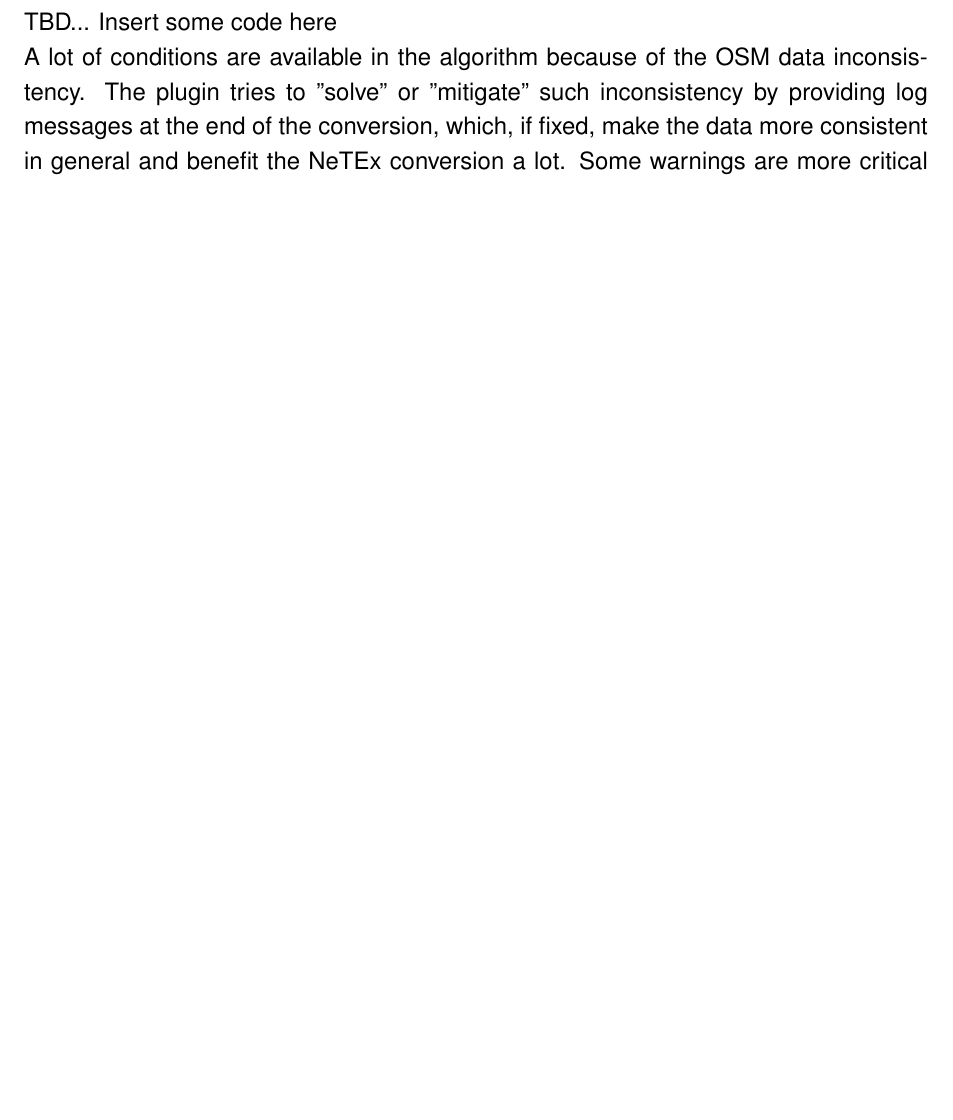
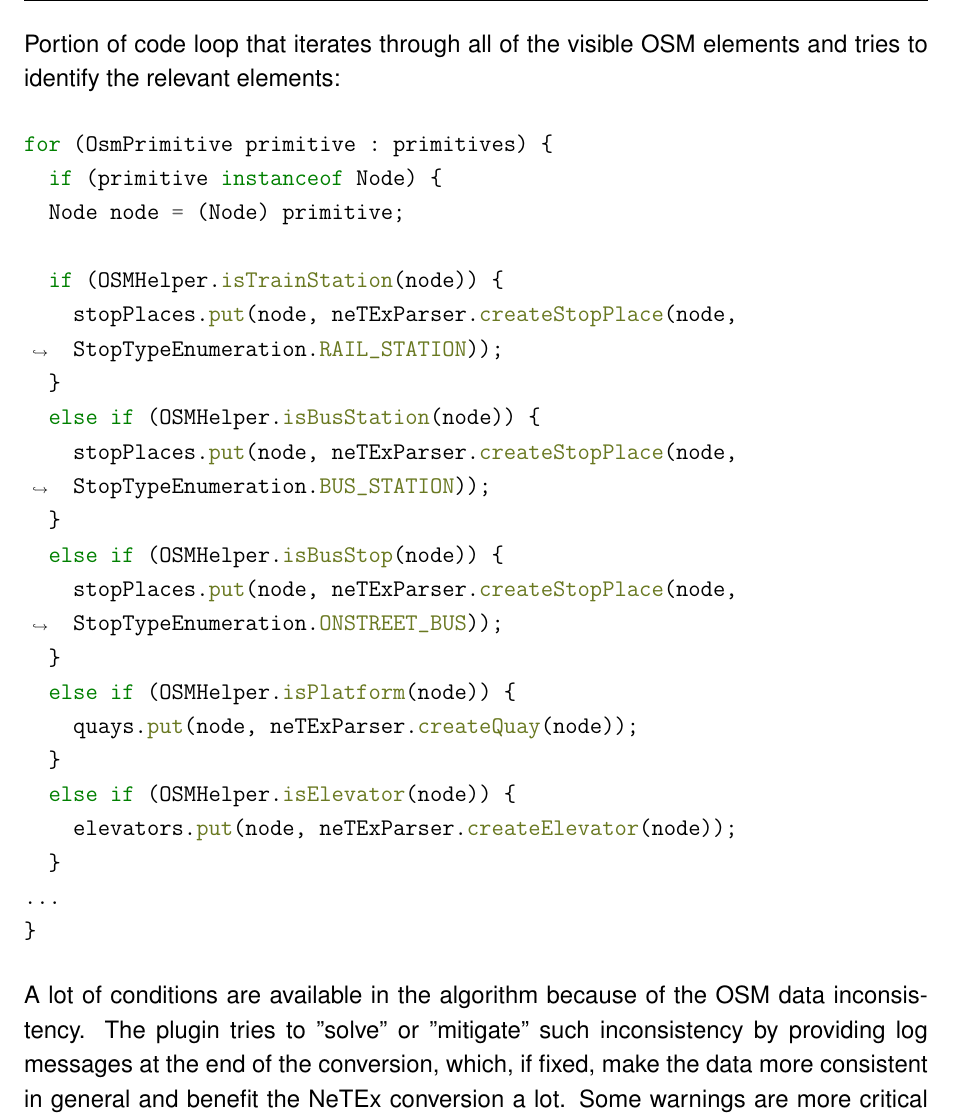
Before and after one commit to itstriolink/josm-plugin-netex-converter, a LaTeX thesis (documentation/Main.tex, which reads documentation/Chapters/Implementation.tex): part of page 21 of 37 before the commit and part of page 23 of 39 after it, cut at the place of the change, the shorter picture padded with empty space. Compiled offline with pdfLaTeX.

Commit message:
Documentation - Implementation

```diff
--- a/documentation/Chapters/Implementation.tex
+++ b/documentation/Chapters/Implementation.tex
@@ -76,7 +82,30 @@ This class contains logic such as:
 	\item Accumulating them so that at the end of the conversion, they are appended to the JOSM objects, which are then highlighted after the conversion is completed.
 \end{itemize}
 First, the plugin identifies only the OSM elements that correspond to NeTEx \textit{StopPlace} objects. After all of these are created (which are the top parent nodes), then we re-iterate through the OSM elements, trying to find other important elements such as: platforms, elevators, footpaths, steps etc. A lot of ambiguities and discrepancies are resolved while these loops are being executed. All the relevant information and children of a \textit{StopPlace} are mapped and resolved here, accumulating them all together and then assigning them to their corresponding \textit{StopPlace} using the generated NeTEx classes from the JAXB framework.\\
-TBD... Insert some code here
-\newline
-A lot of conditions are available in the algorithm because of the OSM data inconsistency. The plugin tries to "solve" or "mitigate" such inconsistency by providing log messages at the end of the conversion, which, if fixed, make the data more consistent in general and benefit the NeTEx conversion a lot. Some warnings are more critical than the others.
-TBD... Insert some code here
+\newpage
+Portion of code loop that iterates through all of the visible OSM elements and tries to identify the relevant elements:
+\begin{minted}[tabsize=2,breaklines]{java}
+for (OsmPrimitive primitive : primitives) {
+	if (primitive instanceof Node) {
+	Node node = (Node) primitive;
+
+	if (OSMHelper.isTrainStation(node)) {
+		stopPlaces.put(node, neTExParser.createStopPlace(node, StopTypeEnumeration.RAIL_STATION));
+	}
+	else if (OSMHelper.isBusStation(node)) {
+		stopPlaces.put(node, neTExParser.createStopPlace(node, StopTypeEnumeration.BUS_STATION));
+	}
+	else if (OSMHelper.isBusStop(node)) {
+		stopPlaces.put(node, neTExParser.createStopPlace(node, StopTypeEnumeration.ONSTREET_BUS));
+	}
+	else if (OSMHelper.isPlatform(node)) {
+		quays.put(node, neTExParser.createQuay(node));
+	}
+	else if (OSMHelper.isElevator(node)) {
+		elevators.put(node, neTExParser.createElevator(node));
+	}
+...
+}
+\end{minted}
+A lot of conditions are available in the algorithm because of the OSM data inconsistency. The plugin tries to "solve" or "mitigate" such inconsistency by providing log messages at the end of the conversion, which, if fixed, make the data more consistent in general and benefit the NeTEx conversion a lot. Some warnings are more critical than the others.\\
+\newpage
```
Also changed, not shown: documentation/Images/Implementation/jaxb_generated_classes.png (added), documentation/Main.pdf, documentation/Chapters/Implementation.tex (26 more changed lines), 5 other files.
